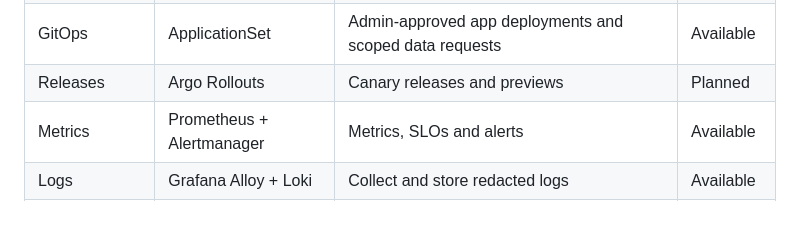
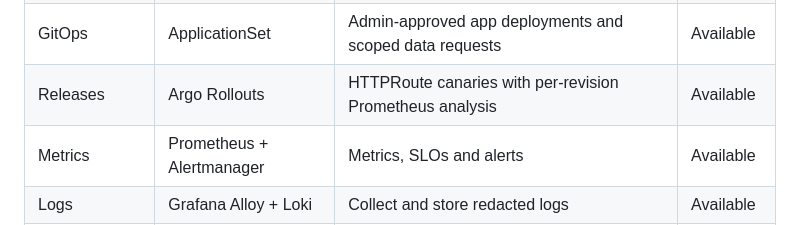
Before and after one commit to UncleThreeHomeLab/yasai-cloudlab, a Markdown page: README.md, the part around the change. Drawn GitHub-style.

Commit message:
docs: mark measured HTTPRoute releases available

```diff
--- a/README.md
+++ b/README.md
@@ -227,7 +227,7 @@ Deployment still depends on inputs and verification.
 | Supply chain | Trivy + Cosign | Scan, sign and verify images | Planned |
 | Policy | Kyverno + Pod Security | Enforce workload digest, resource and token rules; restricted application pods | Enforced |
 | GitOps | ApplicationSet | Admin-approved app deployments and scoped data requests | Available |
-| Releases | Argo Rollouts | Canary releases and previews | Planned |
+| Releases | Argo Rollouts | HTTPRoute canaries with per-revision Prometheus analysis | Available |
 | Metrics | Prometheus + Alertmanager | Metrics, SLOs and alerts | Available |
 | Logs | Grafana Alloy + Loki | Collect and store redacted logs | Available |
 | Traces | OpenTelemetry + Tempo | Collect and store traces | Available |
```
